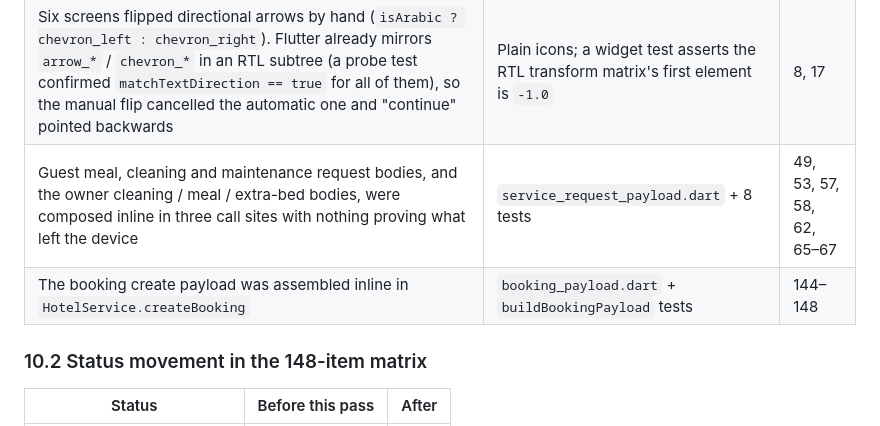
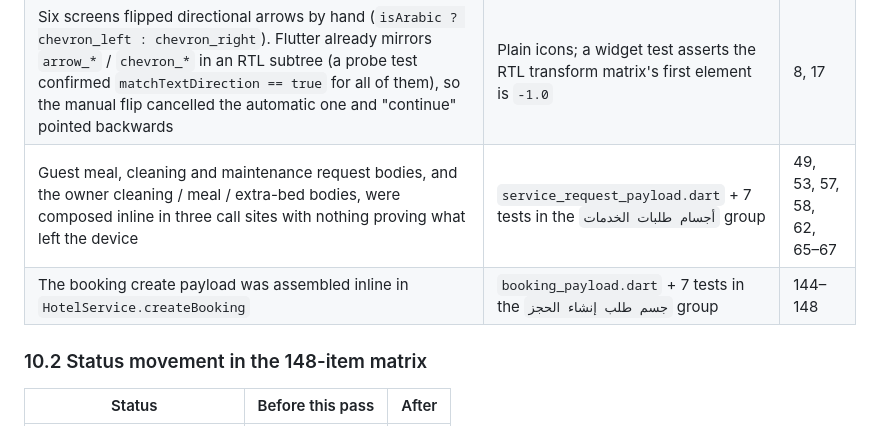
Before and after one commit to startgroup2022-tech/allowner, a Markdown page: docs/EXECUTION_01_TEST_RESULTS.md, the part around the change. GitHub-like rendering.

```diff
--- a/docs/EXECUTION_01_TEST_RESULTS.md
+++ b/docs/EXECUTION_01_TEST_RESULTS.md
@@ -403,8 +403,8 @@ repository — the earlier failure recorded in §1.1 was resolved by running
 |---|---|---|
 | Support contact links were built inline with an untested private helper, so a phone stored as `+966 555 634 615` or an Arabic email subject produced a broken URL | `contact_channels.dart` + 5 tests pinning the exact `wa.me` / `tel:` / `mailto:` strings | 8 |
 | Six screens flipped directional arrows by hand (`isArabic ? chevron_left : chevron_right`). Flutter already mirrors `arrow_*` / `chevron_*` in an RTL subtree (a probe test confirmed `matchTextDirection == true` for all of them), so the manual flip cancelled the automatic one and "continue" pointed backwards | Plain icons; a widget test asserts the RTL transform matrix's first element is `-1.0` | 8, 17 |
-| Guest meal, cleaning and maintenance request bodies, and the owner cleaning / meal / extra-bed bodies, were composed inline in three call sites with nothing proving what left the device | `service_request_payload.dart` + 8 tests | 49, 53, 57, 58, 62, 65–67 |
-| The booking create payload was assembled inline in `HotelService.createBooking` | `booking_payload.dart` + `buildBookingPayload` tests | 144–148 |
+| Guest meal, cleaning and maintenance request bodies, and the owner cleaning / meal / extra-bed bodies, were composed inline in three call sites with nothing proving what left the device | `service_request_payload.dart` + 7 tests in the `أجسام طلبات الخدمات` group | 49, 53, 57, 58, 62, 65–67 |
+| The booking create payload was assembled inline in `HotelService.createBooking` | `booking_payload.dart` + 7 tests in the `جسم طلب إنشاء الحجز` group | 144–148 |
 
 ### 10.2 Status movement in the 148-item matrix
 
```
Also changed, not shown: docs/EXECUTION_02_05_PROGRESS.md (+31 -8 lines).
